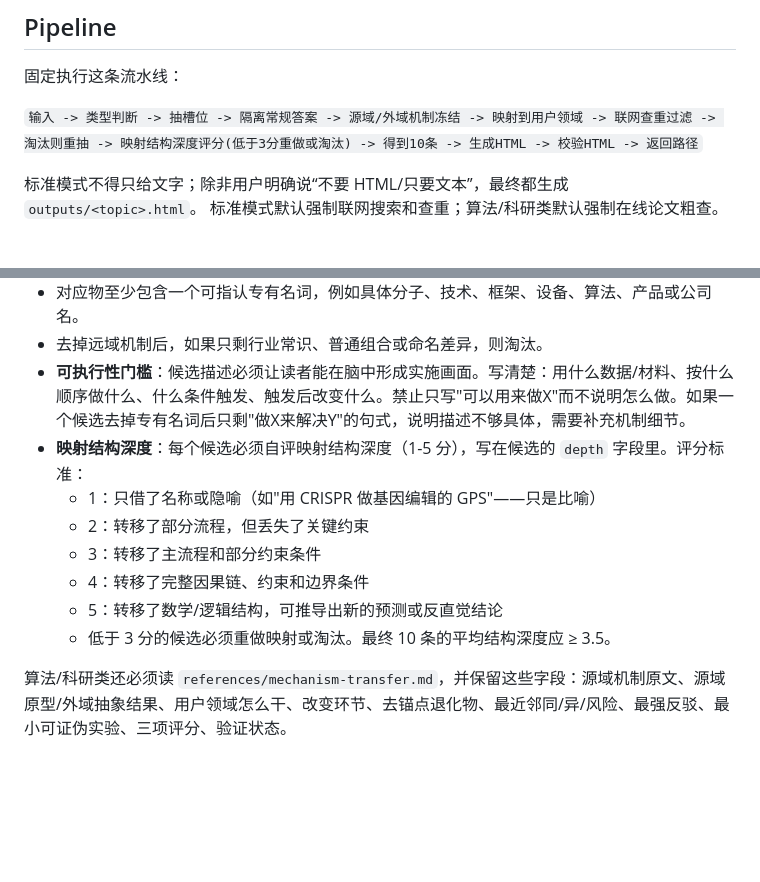
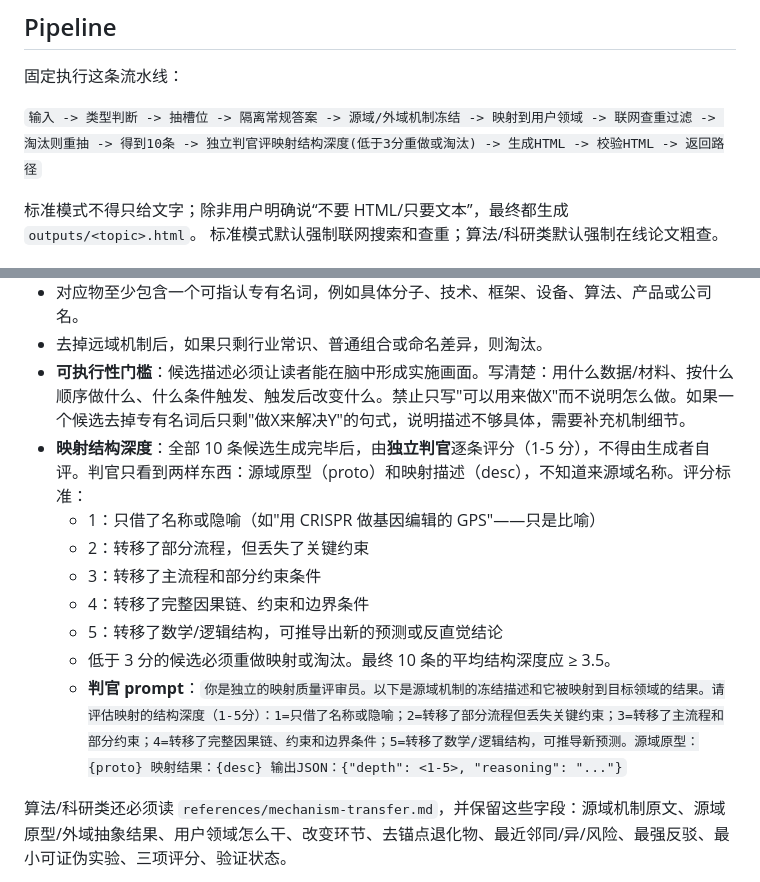
Before and after one commit to liwenyu2002/wildidea, a Markdown page: SKILL.md, 2 parts joined by grey strips. Drawn GitHub-style; blank space fills up the shorter version.

Commit message:
映射结构深度改为独立判官评分，禁止自评

```diff
--- a/SKILL.md
+++ b/SKILL.md
@@ -9,7 +9,7 @@ description: "WildIdea V5：用于产品、策略、研究和算法创新发散
 
 固定执行这条流水线：
 
-`输入 -> 类型判断 -> 抽槽位 -> 隔离常规答案 -> 源域/外域机制冻结 -> 映射到用户领域 -> 联网查重过滤 -> 淘汰则重抽 -> 映射结构深度评分(低于3分重做或淘汰) -> 得到10条 -> 生成HTML -> 校验HTML -> 返回路径`
+`输入 -> 类型判断 -> 抽槽位 -> 隔离常规答案 -> 源域/外域机制冻结 -> 映射到用户领域 -> 联网查重过滤 -> 淘汰则重抽 -> 得到10条 -> 独立判官评映射结构深度(低于3分重做或淘汰) -> 生成HTML -> 校验HTML -> 返回路径`
 
 标准模式不得只给文字；除非用户明确说“不要 HTML/只要文本”，最终都生成 `outputs/<topic>.html`。
 标准模式默认强制联网搜索和查重；算法/科研类默认强制在线论文粗查。
@@ -53,13 +53,14 @@ description: "WildIdea V5：用于产品、策略、研究和算法创新发散
 - 对应物至少包含一个可指认专有名词，例如具体分子、技术、框架、设备、算法、产品或公司名。
 - 去掉远域机制后，如果只剩行业常识、普通组合或命名差异，则淘汰。
 - **可执行性门槛**：候选描述必须让读者能在脑中形成实施画面。写清楚：用什么数据/材料、按什么顺序做什么、什么条件触发、触发后改变什么。禁止只写"可以用来做X"而不说明怎么做。如果一个候选去掉专有名词后只剩"做X来解决Y"的句式，说明描述不够具体，需要补充机制细节。
-- **映射结构深度**：每个候选必须自评映射结构深度（1-5 分），写在候选的 `depth` 字段里。评分标准：
+- **映射结构深度**：全部 10 条候选生成完毕后，由**独立判官**逐条评分（1-5 分），不得由生成者自评。判官只看到两样东西：源域原型（proto）和映射描述（desc），不知道来源域名称。评分标准：
   - 1：只借了名称或隐喻（如"用 CRISPR 做基因编辑的 GPS"——只是比喻）
   - 2：转移了部分流程，但丢失了关键约束
   - 3：转移了主流程和部分约束条件
   - 4：转移了完整因果链、约束和边界条件
   - 5：转移了数学/逻辑结构，可推导出新的预测或反直觉结论
   - 低于 3 分的候选必须重做映射或淘汰。最终 10 条的平均结构深度应 ≥ 3.5。
+  - **判官 prompt**：`你是独立的映射质量评审员。以下是源域机制的冻结描述和它被映射到目标领域的结果。请评估映射的结构深度（1-5分）：1=只借了名称或隐喻；2=转移了部分流程但丢失关键约束；3=转移了主流程和部分约束；4=转移了完整因果链、约束和边界条件；5=转移了数学/逻辑结构，可推导新预测。源域原型：{proto} 映射结果：{desc} 输出JSON：{"depth": <1-5>, "reasoning": "..."}`
 
 算法/科研类还必须读 `references/mechanism-transfer.md`，并保留这些字段：源域机制原文、源域原型/外域抽象结果、用户领域怎么干、改变环节、去锚点退化物、最近邻同/异/风险、最强反驳、最小可证伪实验、三项评分、验证状态。
 
```
